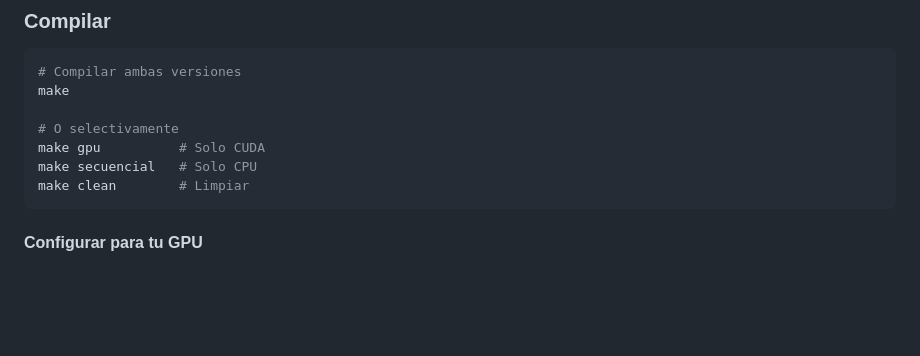
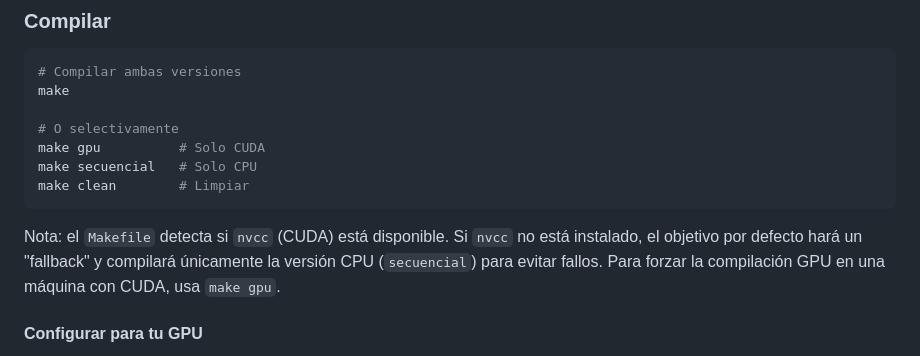
Before and after one commit to wilfergv9/crackeador-paralelo, a Markdown page: README.md, the part around the change. GitHub-like rendering; blank space fills up the shorter version.

Commit message:
docs: añadir nota sobre fallback de Makefile cuando nvcc no está presente

````diff
--- a/README.md
+++ b/README.md
@@ -90,6 +90,8 @@ make gpu          # Solo CUDA
 make secuencial   # Solo CPU
 make clean        # Limpiar
 ```
+
+Nota: el `Makefile` detecta si `nvcc` (CUDA) está disponible. Si `nvcc` no está instalado, el objetivo por defecto hará un "fallback" y compilará únicamente la versión CPU (`secuencial`) para evitar fallos. Para forzar la compilación GPU en una máquina con CUDA, usa `make gpu`.
 
 #### Configurar para tu GPU
 El Makefile está configurado para `sm_61` (GeForce GTX 1050, RTX 2070, RTX 3050, etc.).
````
